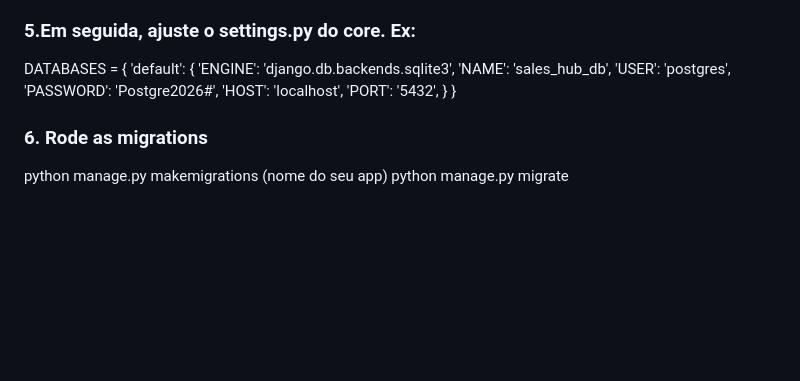
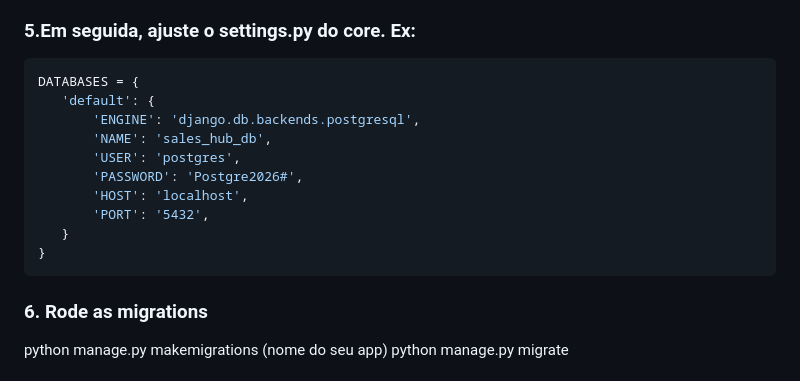
Before and after one commit to jackson-fidelix/sales-hub, a Markdown page: README.md, the part around one of its changes. GitHub-like rendering; blank space fills up the shorter version.

````diff
--- a/README.md
+++ b/README.md
@@ -53,17 +53,18 @@ Projeto full-stack focado em registrar vendas com regras de negócio específica
 - Senha: sua_senha
 
 ###  5.Em seguida, ajuste o settings.py do core. Ex:
-  DATABASES = {
-      'default': {
-          'ENGINE': 'django.db.backends.sqlite3',
-          'NAME': 'sales_hub_db',
-          'USER': 'postgres',
-          'PASSWORD': 'Postgre2026#',
-          'HOST': 'localhost',
-          'PORT': '5432',
-      }
-  }
-
+ ```python
+DATABASES = {
+    'default': {
+        'ENGINE': 'django.db.backends.postgresql',
+        'NAME': 'sales_hub_db',
+        'USER': 'postgres',
+        'PASSWORD': 'Postgre2026#',
+        'HOST': 'localhost',
+        'PORT': '5432',
+    }
+}
+```
 ### 6. Rode as migrations
   python manage.py makemigrations (nome do seu app)
   python manage.py migrate
````
Also changed, not shown: other parts of README.md (+4 -4 lines).
